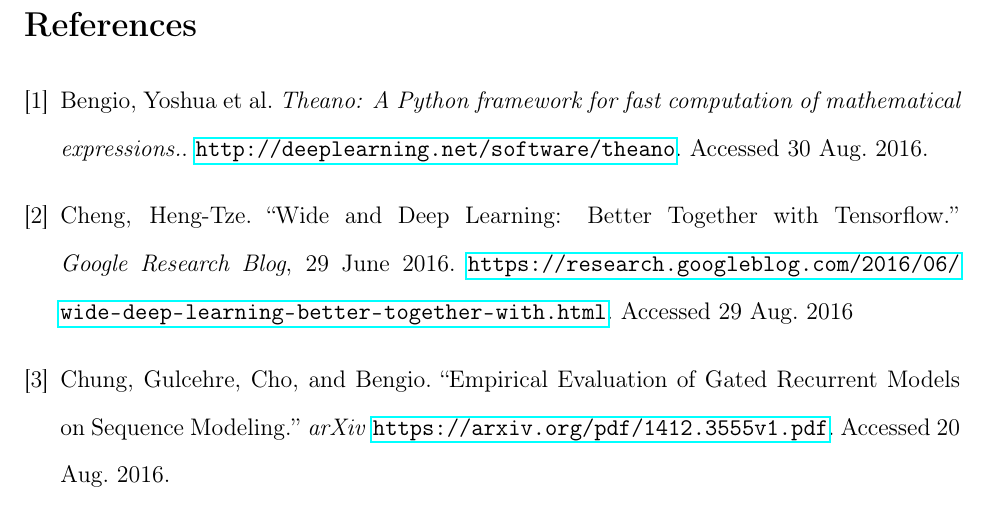
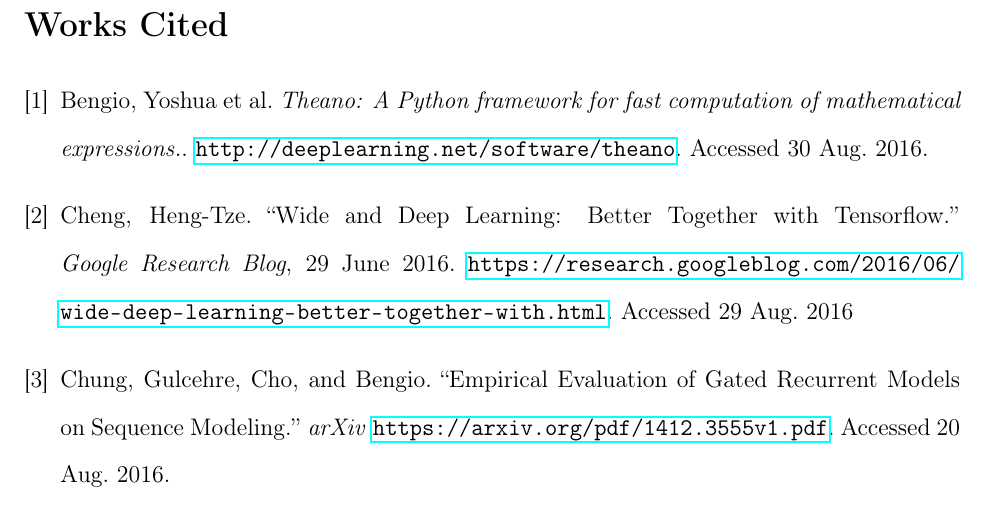
Before and after one commit to Peachball/EE-DeepLearning, a LaTeX document (EE.tex): part of page 17 of 19, cut at the place of the change. Compiled offline with pdfLaTeX.

Commit message:
Changed bibliography title to Works Cited

```diff
--- a/EE.tex
+++ b/EE.tex
@@ -522,6 +522,7 @@
 refer to the online repository at: \url{https://github.com/Peachball/EE-DeepLearning}.
 
 \newpage
+\renewcommand{\refname}{Works Cited}
 \begin{thebibliography}{9}
 	\bibitem{theano}
 		Bengio, Yoshua et al. \textit{Theano: A Python framework for fast
```
